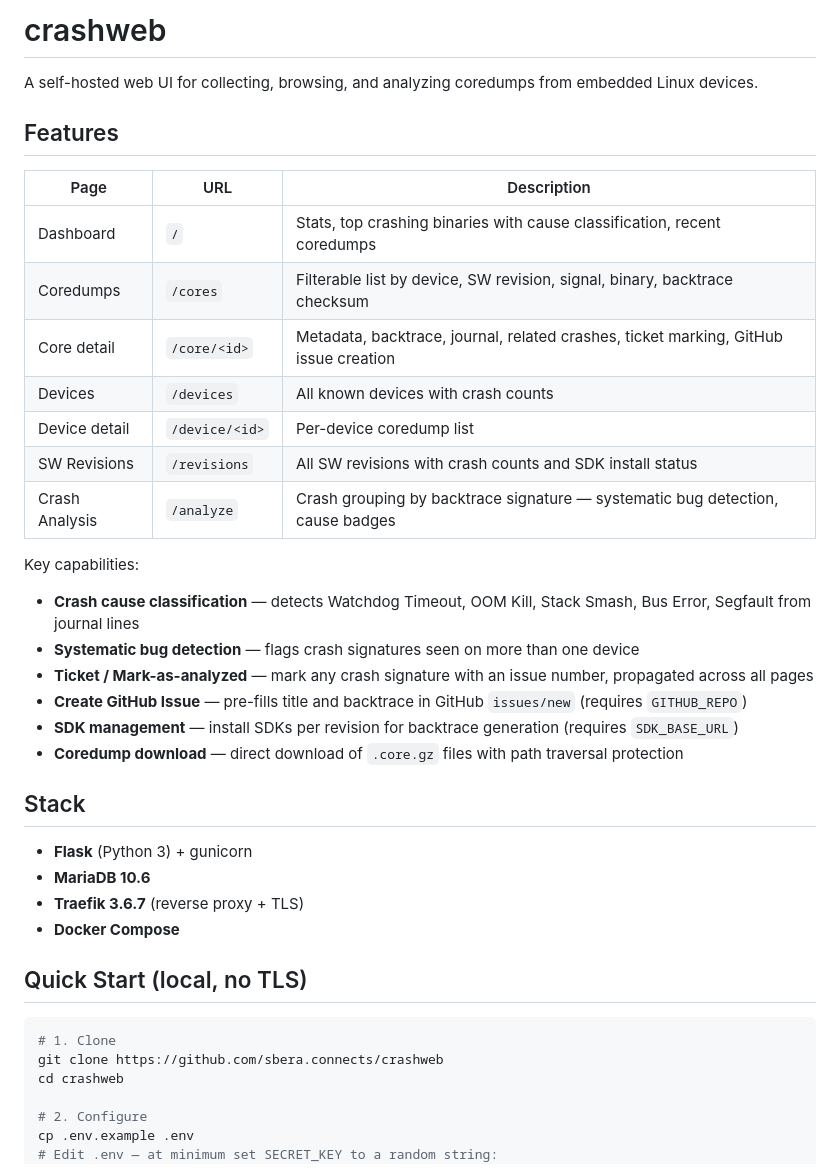
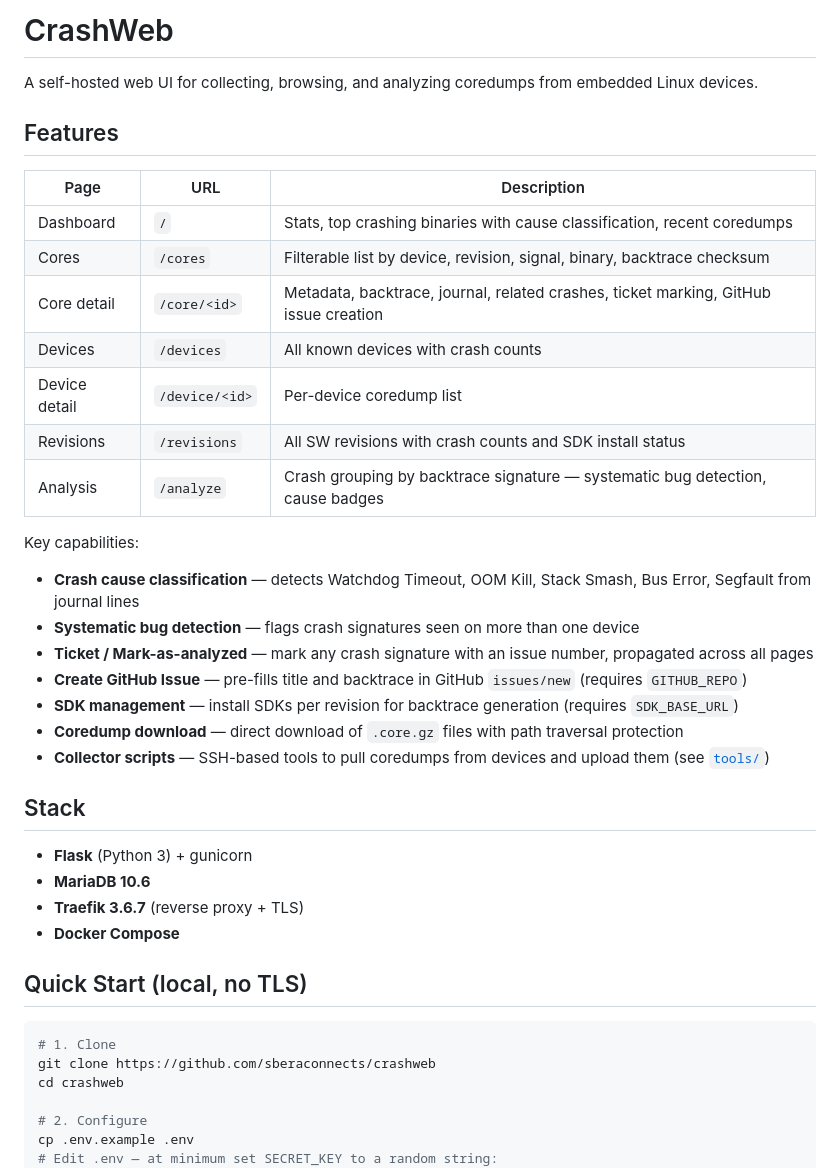
Before and after one commit to sberaconnects/crashweb, a Markdown page: README.md, the part around one of its changes. Drawn GitHub-style.

````diff
--- a/README.md
+++ b/README.md
@@ -1,4 +1,4 @@
-# crashweb
+# CrashWeb
 
 A self-hosted web UI for collecting, browsing, and analyzing coredumps from embedded Linux devices.
 
@@ -7,12 +7,12 @@ A self-hosted web UI for collecting, browsing, and analyzing coredumps from embe
 | Page | URL | Description |
 |------|-----|-------------|
 | Dashboard | `/` | Stats, top crashing binaries with cause classification, recent coredumps |
-| Coredumps | `/cores` | Filterable list by device, SW revision, signal, binary, backtrace checksum |
+| Cores | `/cores` | Filterable list by device, revision, signal, binary, backtrace checksum |
 | Core detail | `/core/<id>` | Metadata, backtrace, journal, related crashes, ticket marking, GitHub issue creation |
 | Devices | `/devices` | All known devices with crash counts |
 | Device detail | `/device/<id>` | Per-device coredump list |
-| SW Revisions | `/revisions` | All SW revisions with crash counts and SDK install status |
-| Crash Analysis | `/analyze` | Crash grouping by backtrace signature — systematic bug detection, cause badges |
+| Revisions | `/revisions` | All SW revisions with crash counts and SDK install status |
+| Analysis | `/analyze` | Crash grouping by backtrace signature — systematic bug detection, cause badges |
 
 Key capabilities:
 
@@ -22,6 +22,7 @@ Key capabilities:
 - **Create GitHub Issue** — pre-fills title and backtrace in GitHub `issues/new` (requires `GITHUB_REPO`)
 - **SDK management** — install SDKs per revision for backtrace generation (requires `SDK_BASE_URL`)
 - **Coredump download** — direct download of `.core.gz` files with path traversal protection
+- **Collector scripts** — SSH-based tools to pull coredumps from devices and upload them (see [`tools/`](#collector-tools))
 
 ## Stack
 
@@ -34,7 +35,7 @@ Key capabilities:
 
 ```bash
 # 1. Clone
-git clone https://github.com/sbera.connects/crashweb
+git clone https://github.com/sberaconnects/crashweb
 cd crashweb
 
 # 2. Configure
````
Also changed, not shown: other parts of README.md (+66 -0 lines).
